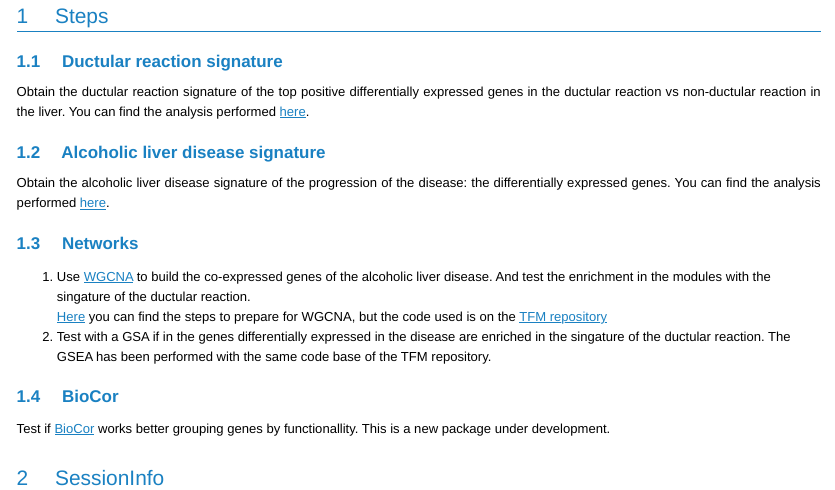
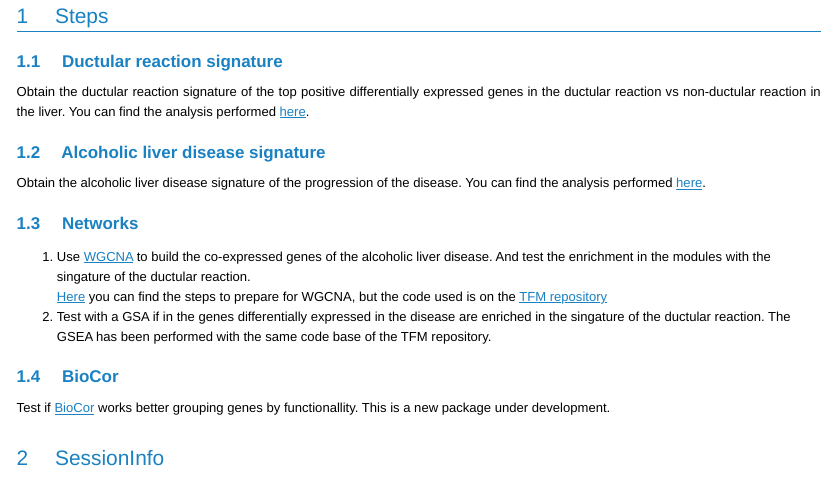
Before and after one commit to llrs/NGS, an R Markdown document (index.Rmd): the page in a window 1100 px wide, from 370 px down. The pictures show the output file index.html that the author committed with the source, opened offline.

```diff
--- a/index.Rmd
+++ b/index.Rmd
@@ -21,7 +21,7 @@
 
 ## Alcoholic liver disease signature
 
-Obtain the alcoholic liver disease signature of the progression of the disease: the differentially expressed genes. You can find the analysis performed [here](Alcoholic_disease.html).
+Obtain the alcoholic liver disease signature of the progression of the disease. You can find the analysis performed [here](Alcoholic_disease.html).
 
 ## Networks
   1. Use [WGCNA](https://labs.genetics.ucla.edu/horvath/CoexpressionNetwork/Rpackages/WGCNA/) to build the co-expressed genes of the alcoholic liver disease. And test the enrichment in the modules with the singature of the ductular reaction.
```
Also changed, not shown: index.html.
